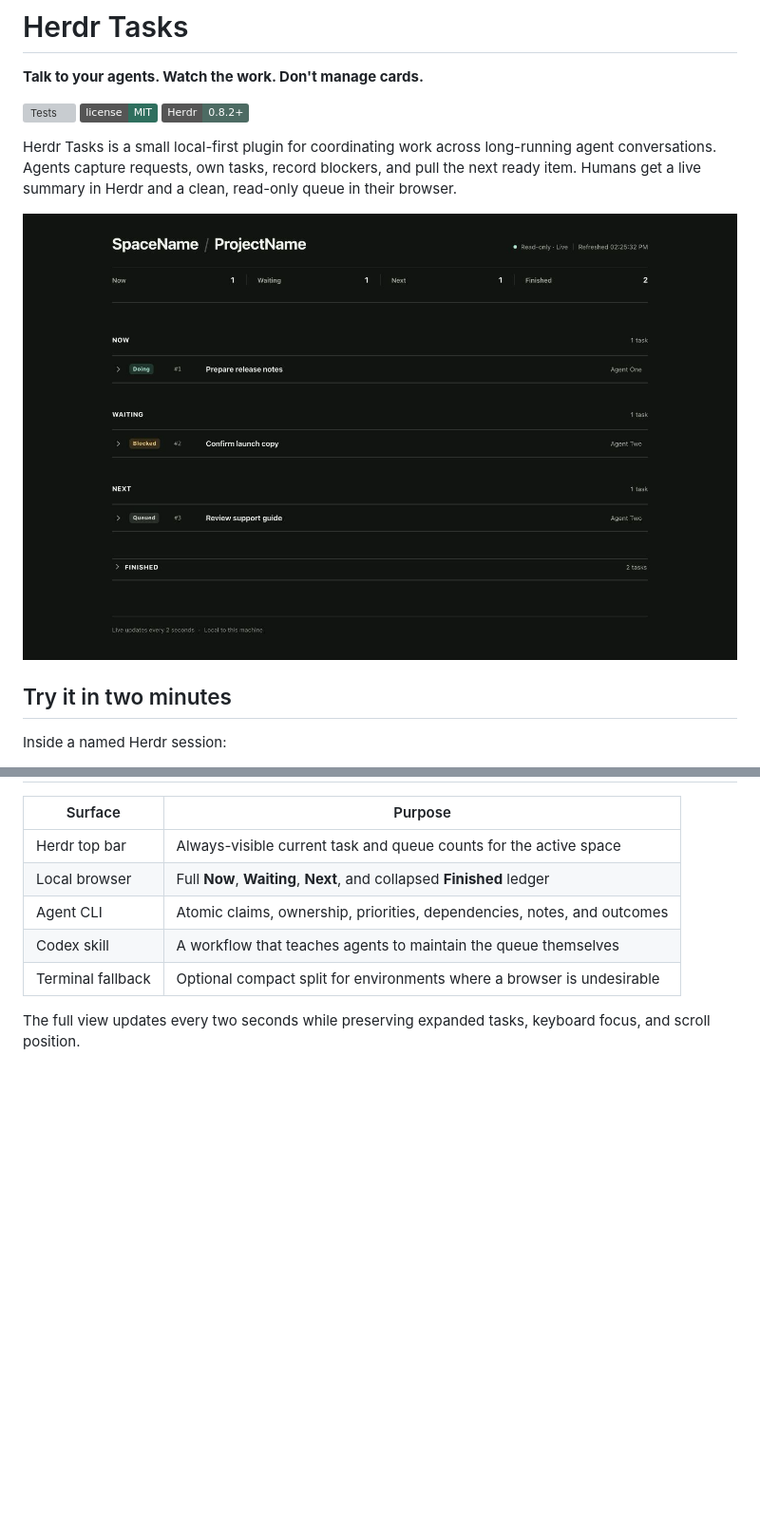
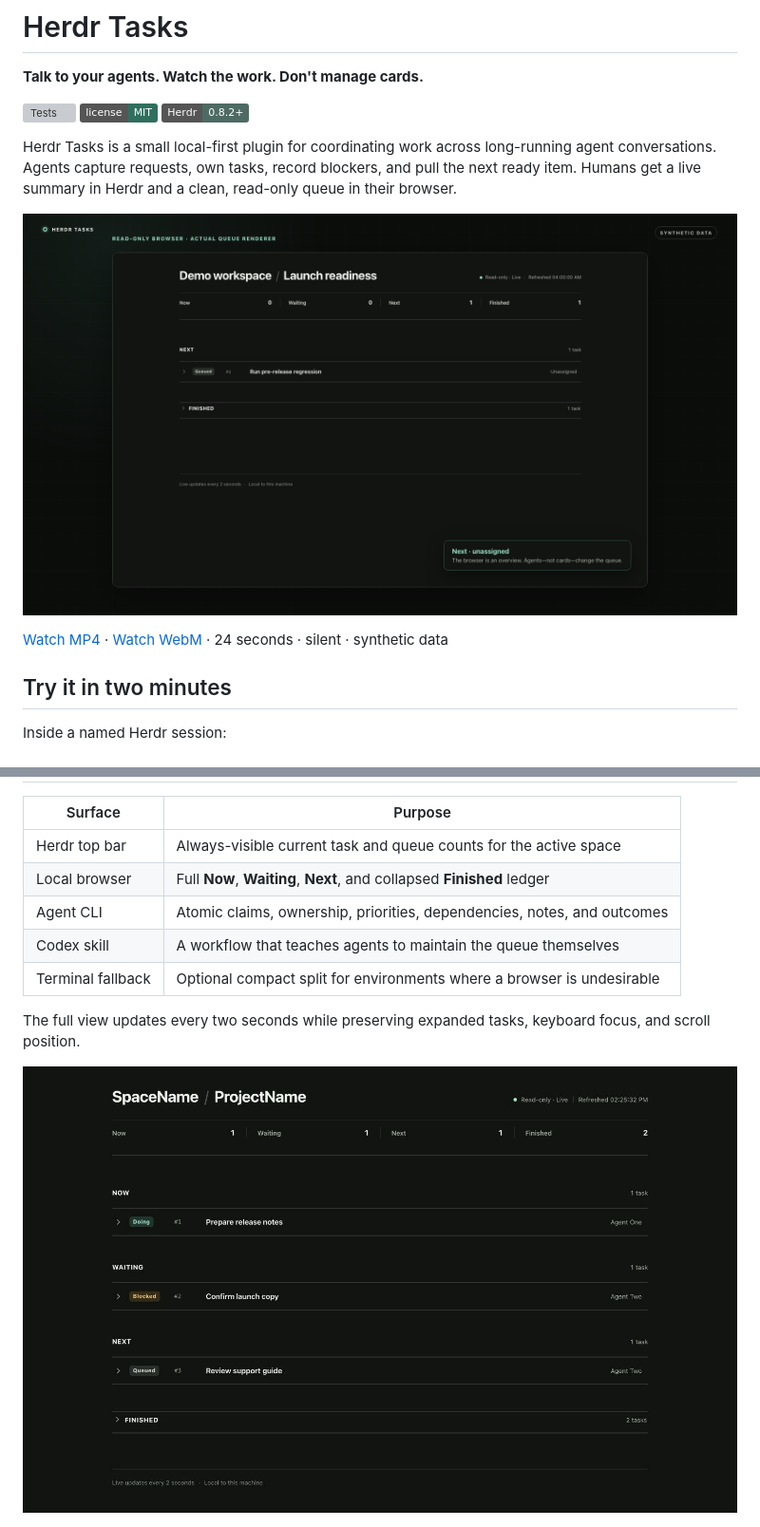
Before and after one commit to Eslsamu/herdr-tasks, a Markdown page: README.md, 2 parts joined by grey strips. Shown at 95% size. Drawn GitHub-style; pictures changed too: docs/assets/herdr-tasks-demo-poster.png (added); badges without logos; blank space fills up the shorter version; grey boxes are pictures that could not be loaded.

Commit message:
Add deterministic synthetic demo video

```diff
--- a/README.md
+++ b/README.md
@@ -8,7 +8,9 @@
 
 Herdr Tasks is a small local-first plugin for coordinating work across long-running agent conversations. Agents capture requests, own tasks, record blockers, and pull the next ready item. Humans get a live summary in Herdr and a clean, read-only queue in their browser.
 
-![Herdr Tasks browser queue showing generic demo work](docs/assets/queue-desktop.png)
+[![Watch the 24-second Herdr Tasks demo](docs/assets/herdr-tasks-demo-poster.png)](docs/assets/herdr-tasks-demo.mp4)
+
+[Watch MP4](docs/assets/herdr-tasks-demo.mp4) · [Watch WebM](docs/assets/herdr-tasks-demo.webm) · 24 seconds · silent · synthetic data
 
 ## Try it in two minutes
 
@@ -50,6 +52,8 @@ When several agents work in parallel, a normal Kanban board creates another inte
 | Terminal fallback | Optional compact split for environments where a browser is undesirable |
 
 The full view updates every two seconds while preserving expanded tasks, keyboard focus, and scroll position.
+
+![Herdr Tasks browser queue showing generic demo work](docs/assets/queue-desktop.png)
 
 <p align="center">
   <img src="docs/assets/queue-mobile.png" width="390" alt="Herdr Tasks responsive mobile queue using generic demo data">
```
Also changed, not shown: CHANGELOG.md (+4 -0 lines), CONTRIBUTING.md (+2 -1 lines), demo/README.md (added, +32 -0 lines), 7 other files.
